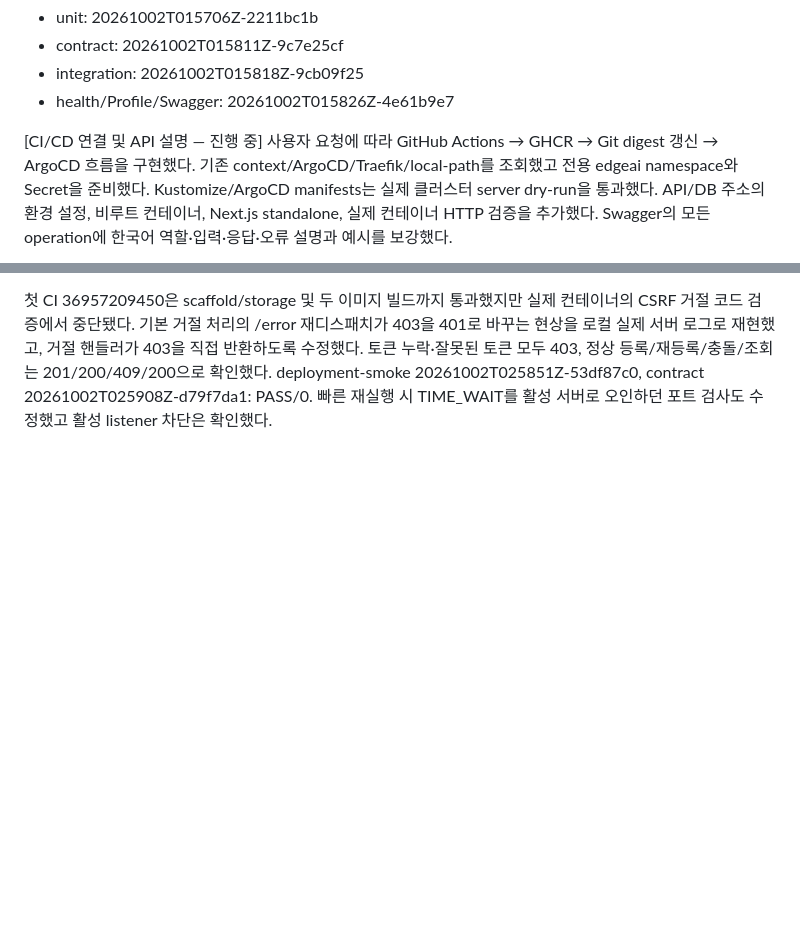
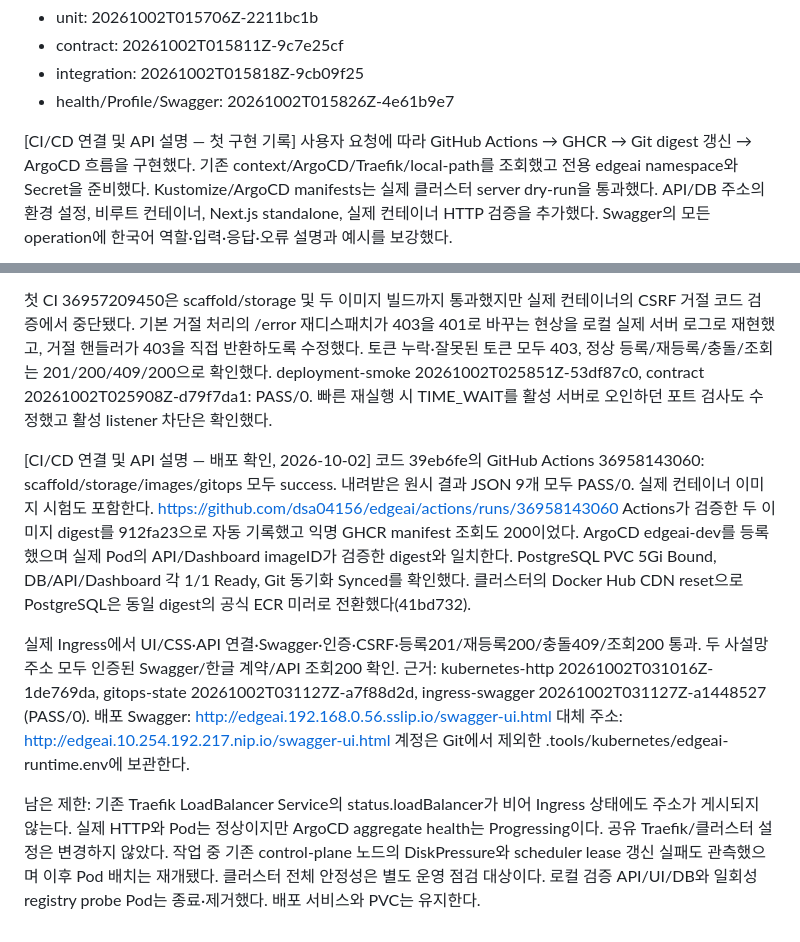
Before and after one commit to dsa04156/edgeai, a Markdown page: PROGRESS.md, 2 parts joined by grey strips. Drawn GitHub-style; blank space fills up the shorter version.

Commit message:
docs: record verified GitOps deployment and Swagger access [skip ci]

```diff
--- a/PROGRESS.md
+++ b/PROGRESS.md
@@ -67,7 +67,7 @@ DB 중단 시 503와 동일 API/UI 프로세스의 복구까지 모두 통과했
 - integration: 20261002T015818Z-9cb09f25
 - health/Profile/Swagger: 20261002T015826Z-4e61b9e7
 
-[CI/CD 연결 및 API 설명 — 진행 중]
+[CI/CD 연결 및 API 설명 — 첫 구현 기록]
 사용자 요청에 따라 GitHub Actions → GHCR → Git digest 갱신 → ArgoCD 흐름을 구현했다.
 기존 context/ArgoCD/Traefik/local-path를 조회했고 전용 edgeai namespace와 Secret을 준비했다.
 Kustomize/ArgoCD manifests는 실제 클러스터 server dry-run을 통과했다.
@@ -90,3 +90,26 @@ CSRF 거절 코드 검증에서 중단됐다. 기본 거절 처리의 /error 재
 토큰 누락·잘못된 토큰 모두 403, 정상 등록/재등록/충돌/조회는 201/200/409/200으로 확인했다.
 deployment-smoke 20261002T025851Z-53df87c0, contract 20261002T025908Z-d79f7da1: PASS/0.
 빠른 재실행 시 TIME_WAIT를 활성 서버로 오인하던 포트 검사도 수정했고 활성 listener 차단은 확인했다.
+
+[CI/CD 연결 및 API 설명 — 배포 확인, 2026-10-02]
+코드 39eb6fe의 GitHub Actions 36958143060: scaffold/storage/images/gitops 모두 success.
+내려받은 원시 결과 JSON 9개 모두 PASS/0. 실제 컨테이너 이미지 시험도 포함한다.
+https://github.com/dsa04156/edgeai/actions/runs/36958143060
+Actions가 검증한 두 이미지 digest를 912fa23으로 자동 기록했고 익명 GHCR manifest 조회도 200이었다.
+ArgoCD edgeai-dev를 등록했으며 실제 Pod의 API/Dashboard imageID가 검증한 digest와 일치한다.
+PostgreSQL PVC 5Gi Bound, DB/API/Dashboard 각 1/1 Ready, Git 동기화 Synced를 확인했다.
+클러스터의 Docker Hub CDN reset으로 PostgreSQL은 동일 digest의 공식 ECR 미러로 전환했다(41bd732).
+
+실제 Ingress에서 UI/CSS·API 연결·Swagger·인증·CSRF·등록201/재등록200/충돌409/조회200 통과.
+두 사설망 주소 모두 인증된 Swagger/한글 계약/API 조회200 확인.
+근거: kubernetes-http 20261002T031016Z-1de769da,
+gitops-state 20261002T031127Z-a7f88d2d, ingress-swagger 20261002T031127Z-a1448527 (PASS/0).
+배포 Swagger: http://edgeai.192.168.0.56.sslip.io/swagger-ui.html
+대체 주소: http://edgeai.10.254.192.217.nip.io/swagger-ui.html
+계정은 Git에서 제외한 .tools/kubernetes/edgeai-runtime.env에 보관한다.
+
+남은 제한: 기존 Traefik LoadBalancer Service의 status.loadBalancer가 비어 Ingress 상태에도
+주소가 게시되지 않는다. 실제 HTTP와 Pod는 정상이지만 ArgoCD aggregate health는 Progressing이다.
+공유 Traefik/클러스터 설정은 변경하지 않았다. 작업 중 기존 control-plane 노드의 DiskPressure와
+scheduler lease 갱신 실패도 관측했으며 이후 Pod 배치는 재개됐다. 클러스터 전체 안정성은 별도 운영 점검 대상이다.
+로컬 검증 API/UI/DB와 일회성 registry probe Pod는 종료·제거했다. 배포 서비스와 PVC는 유지한다.
```
Also changed, not shown: docs/cicd.md (+10 -0 lines), docs/swagger-ui.md (+7 -0 lines).
